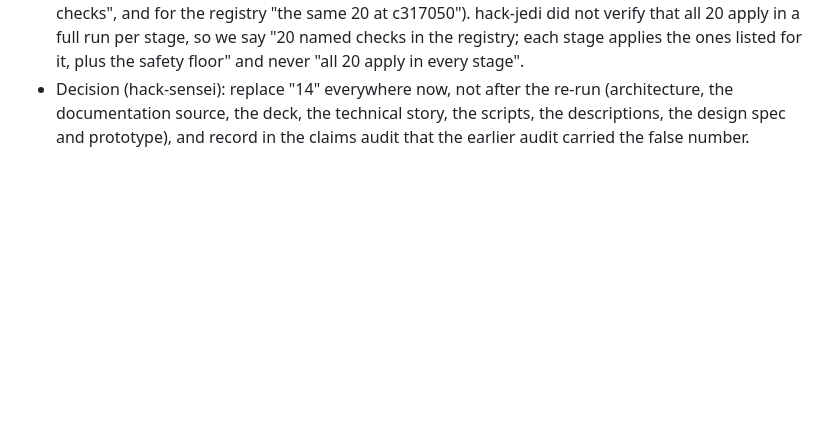
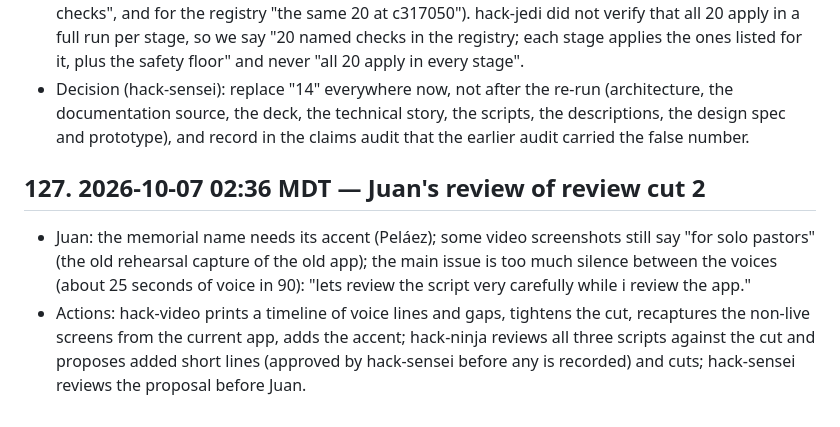
Before and after one commit to 3MetasOS/nury, a Markdown page: BUILD_LOG.md, the part around the change. GitHub-like rendering; blank space fills up the shorter version.

Commit message:
BUILD_LOG: Juan's review of cut 2
Co-Authored-By: hack-sensei <hack-sensei@rnd23blocks.aimaestro.local>

```diff
--- a/BUILD_LOG.md
+++ b/BUILD_LOG.md
@@ -779,3 +779,8 @@ Timestamped build record for the judges. One entry per milestone: what was built
 
 - hack-jedi proved with the version history that the registry at the scored build c317050 already held the same 20 entries; the statement "the scored runs used 14 (and 20 now)" was false: the 14 came from an older build, before the Scripture checks (3) and the panel checks (3) were added on 2026-10-06 at 23:45 and 23:48. The claims register and the feature list are corrected (they say "20 named checks", and for the registry "the same 20 at c317050"). hack-jedi did not verify that all 20 apply in a full run per stage, so we say "20 named checks in the registry; each stage applies the ones listed for it, plus the safety floor" and never "all 20 apply in every stage".
 - Decision (hack-sensei): replace "14" everywhere now, not after the re-run (architecture, the documentation source, the deck, the technical story, the scripts, the descriptions, the design spec and prototype), and record in the claims audit that the earlier audit carried the false number.
+
+## 127. 2026-10-07 02:36 MDT — Juan's review of review cut 2
+
+- Juan: the memorial name needs its accent (Peláez); some video screenshots still say "for solo pastors" (the old rehearsal capture of the old app); the main issue is too much silence between the voices (about 25 seconds of voice in 90): "lets review the script very carefully while i review the app."
+- Actions: hack-video prints a timeline of voice lines and gaps, tightens the cut, recaptures the non-live screens from the current app, adds the accent; hack-ninja reviews all three scripts against the cut and proposes added short lines (approved by hack-sensei before any is recorded) and cuts; hack-sensei reviews the proposal before Juan.
```
